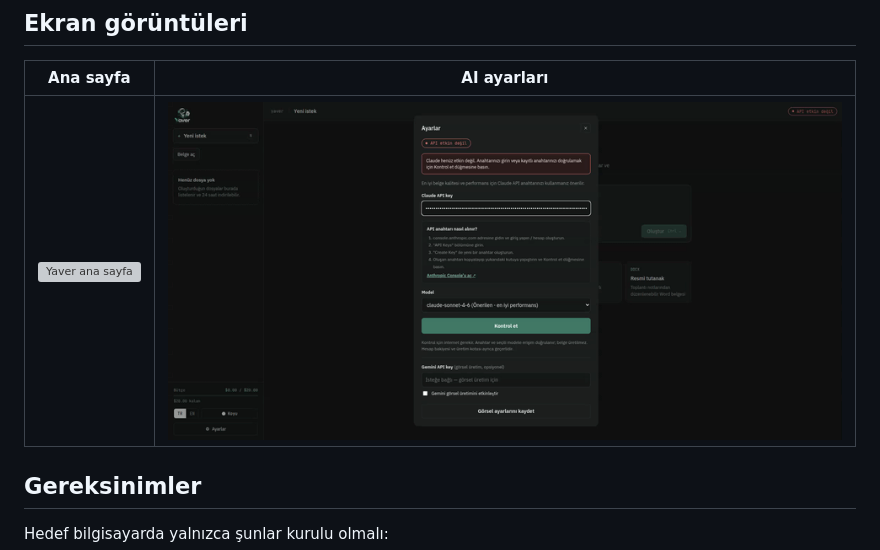
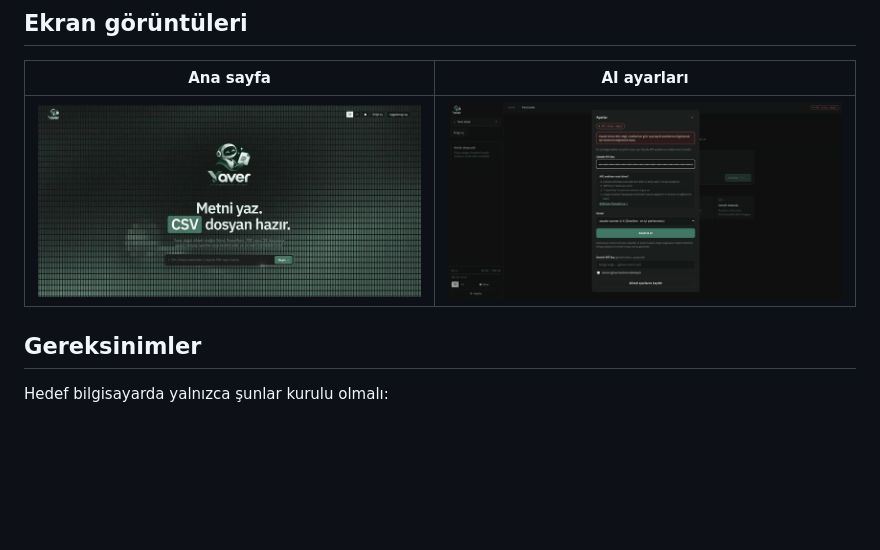
Before and after one commit to Rk1coder/office-manipulator-Yaver, a Markdown page: README.md, the part around the change. GitHub-like rendering; pictures changed too: docs/screenshots/anasayfa.gif (added); blank space fills up the shorter version; grey boxes are pictures that could not be loaded.

Commit message:
Ana sayfa ekran görüntüsünü gif formatına çevir

```diff
--- a/README.md
+++ b/README.md
@@ -6,7 +6,7 @@ Bu, Office Manipulator'ın internet bağlantısı olmayan bir bilgisayarda çal
 
 | Ana sayfa | AI ayarları |
 |---|---|
-| ![Yaver ana sayfa](docs/screenshots/anasayfa.webp) | ![Yaver AI ayarları](docs/screenshots/ayarlar.gif) |
+| ![Yaver ana sayfa](docs/screenshots/anasayfa.gif) | ![Yaver AI ayarları](docs/screenshots/ayarlar.gif) |
 
 ## Gereksinimler
 
```
Also changed, not shown: 1 other file.
